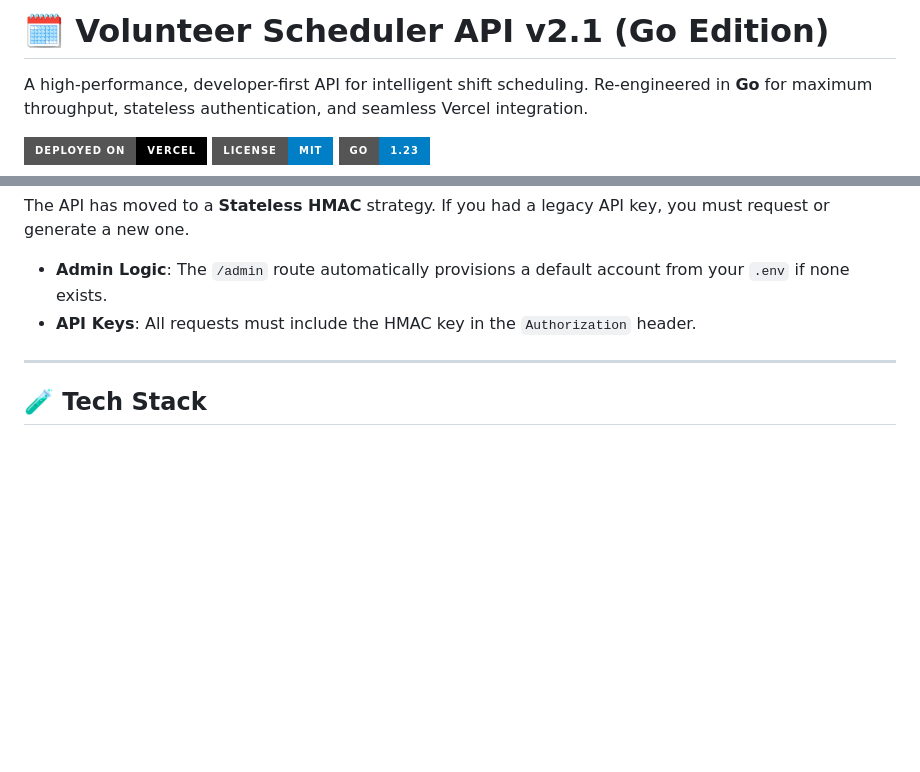
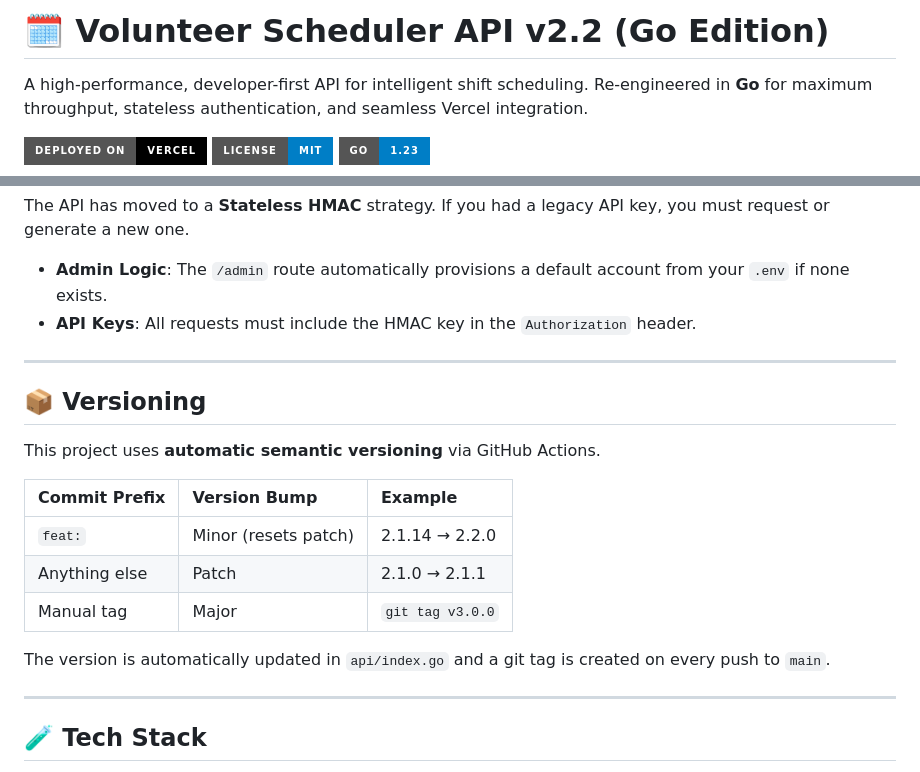
Before and after one commit to greenmartialarts/shift-scheduler-api, a Markdown page: README.md, 2 parts joined by grey strips. Rendered like a GitHub page; badges without logos; blank space fills up the shorter version.

Commit message:
docs: Update README with project version v2.2 and details on automatic semantic versioning.

```diff
--- a/README.md
+++ b/README.md
@@ -1,4 +1,4 @@
-# 🗓️ Volunteer Scheduler API v2.1 (Go Edition)
+# 🗓️ Volunteer Scheduler API v2.2 (Go Edition)
 
 A high-performance, developer-first API for intelligent shift scheduling. Re-engineered in **Go** for maximum throughput, stateless authentication, and seamless Vercel integration.
 
@@ -75,6 +75,20 @@ The API has moved to a **Stateless HMAC** strategy. If you had a legacy API key,
 
 ---
 
+## 📦 Versioning
+
+This project uses **automatic semantic versioning** via GitHub Actions.
+
+| Commit Prefix | Version Bump | Example |
+| :--- | :--- | :--- |
+| `feat:` | Minor (resets patch) | 2.1.14 → 2.2.0 |
+| Anything else | Patch | 2.1.0 → 2.1.1 |
+| Manual tag | Major | `git tag v3.0.0` |
+
+The version is automatically updated in `api/index.go` and a git tag is created on every push to `main`.
+
+---
+
 ## 🧪 Tech Stack
 
 - **Go (Golang) 1.23**: Core language for high-performance server logic.
```
